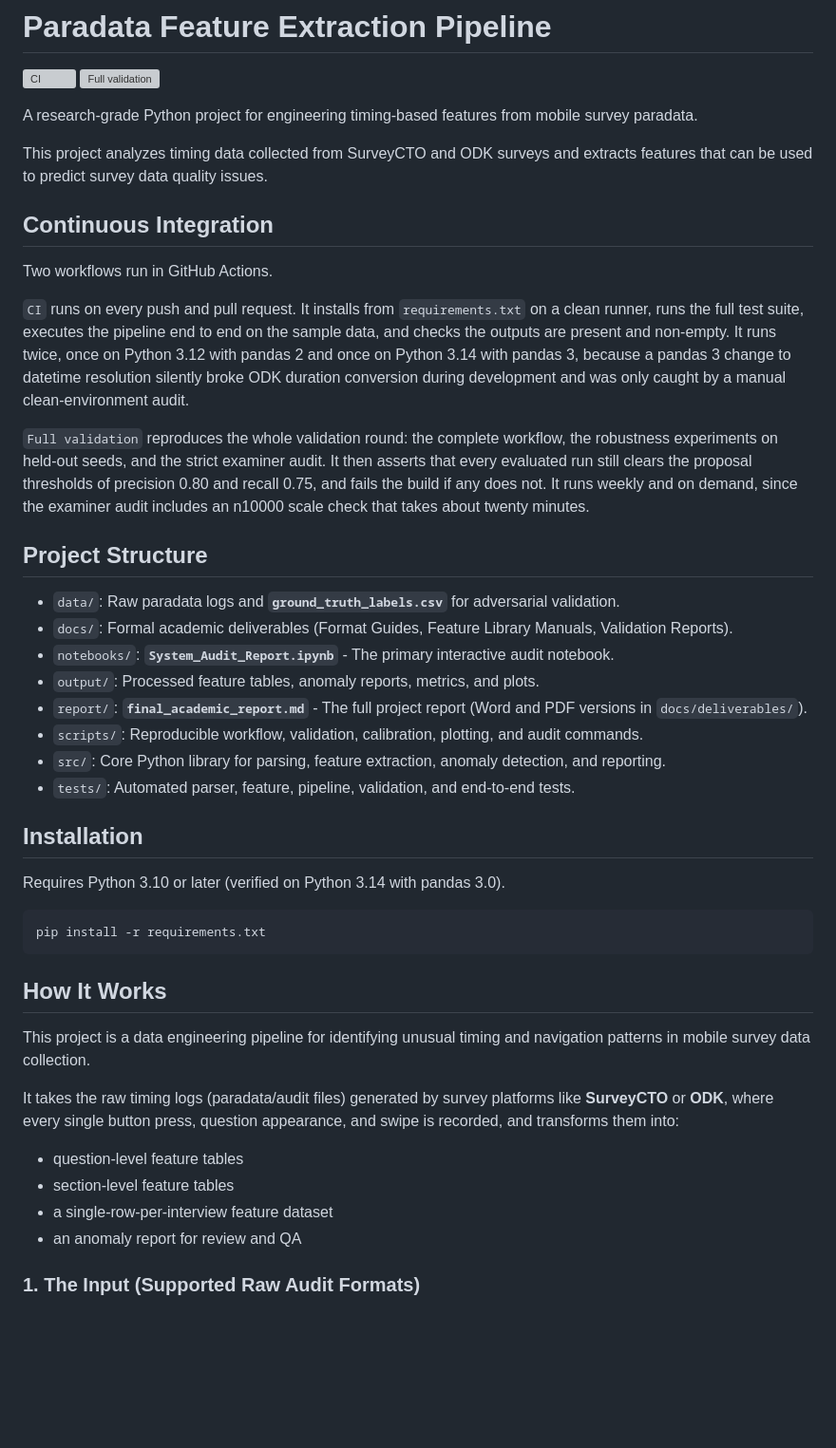
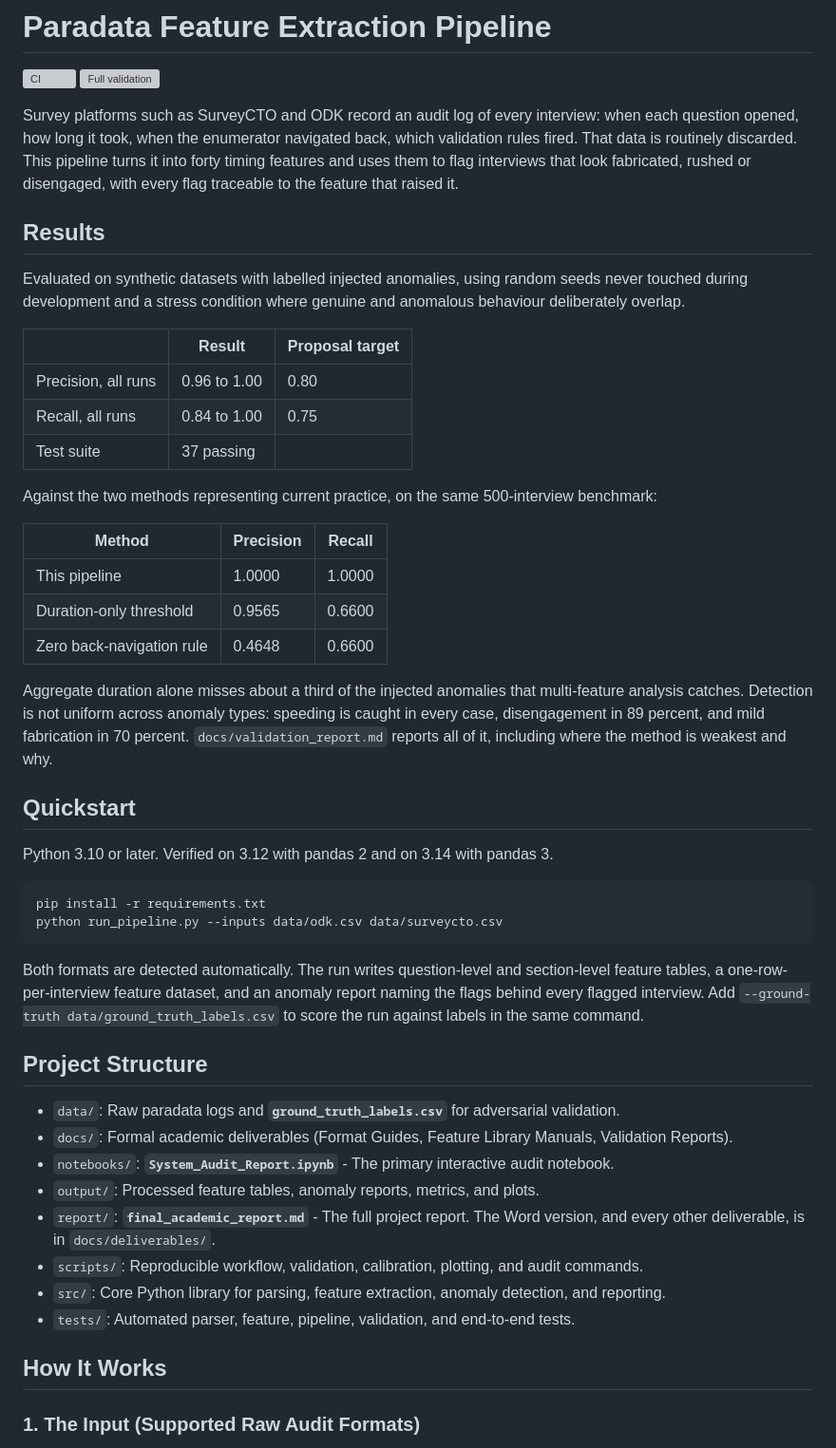
Before and after one commit to Samuelkaoma-eng/SKACE-TIME-DATA, a Markdown page: README.md, the part around one of its changes. Shown at 95% size. Rendered like a GitHub page; blank space fills up the shorter version; grey boxes are pictures that could not be loaded.

Commit message:
update README overview

````diff
--- a/README.md
+++ b/README.md
@@ -3,27 +3,54 @@
 [![CI](https://github.com/Samuelkaoma-eng/SKACE-TIME-DATA/actions/workflows/ci.yml/badge.svg)](https://github.com/Samuelkaoma-eng/SKACE-TIME-DATA/actions/workflows/ci.yml)
 [![Full validation](https://github.com/Samuelkaoma-eng/SKACE-TIME-DATA/actions/workflows/full-validation.yml/badge.svg)](https://github.com/Samuelkaoma-eng/SKACE-TIME-DATA/actions/workflows/full-validation.yml)
 
-A research-grade Python project for engineering timing-based features from mobile survey paradata.
+Survey platforms such as SurveyCTO and ODK record an audit log of every interview:
+when each question opened, how long it took, when the enumerator navigated back,
+which validation rules fired. That data is routinely discarded. This pipeline
+turns it into forty timing features and uses them to flag interviews that look
+fabricated, rushed or disengaged, with every flag traceable to the feature that
+raised it.
 
-This project analyzes timing data collected from SurveyCTO and ODK surveys and extracts features that can be used to predict survey data quality issues.
+## Results
 
-## Continuous Integration
+Evaluated on synthetic datasets with labelled injected anomalies, using random
+seeds never touched during development and a stress condition where genuine and
+anomalous behaviour deliberately overlap.
 
-Two workflows run in GitHub Actions.
+| | Result | Proposal target |
+|---|---|---|
+| Precision, all runs | 0.96 to 1.00 | 0.80 |
+| Recall, all runs | 0.84 to 1.00 | 0.75 |
+| Test suite | 37 passing | |
 
-`CI` runs on every push and pull request. It installs from `requirements.txt` on a
-clean runner, runs the full test suite, executes the pipeline end to end on the
-sample data, and checks the outputs are present and non-empty. It runs twice, once
-on Python 3.12 with pandas 2 and once on Python 3.14 with pandas 3, because a
-pandas 3 change to datetime resolution silently broke ODK duration conversion
-during development and was only caught by a manual clean-environment audit.
+Against the two methods representing current practice, on the same 500-interview
+benchmark:
 
-`Full validation` reproduces the whole validation round: the complete workflow,
-the robustness experiments on held-out seeds, and the strict examiner audit. It
-then asserts that every evaluated run still clears the proposal thresholds of
-precision 0.80 and recall 0.75, and fails the build if any does not. It runs
-weekly and on demand, since the examiner audit includes an n10000 scale check
-that takes about twenty minutes.
+| Method | Precision | Recall |
+|---|---|---|
+| This pipeline | 1.0000 | 1.0000 |
+| Duration-only threshold | 0.9565 | 0.6600 |
+| Zero back-navigation rule | 0.4648 | 0.6600 |
+
+Aggregate duration alone misses about a third of the injected anomalies that
+multi-feature analysis catches. Detection is not uniform across anomaly types:
+speeding is caught in every case, disengagement in 89 percent, and mild
+fabrication in 70 percent. `docs/validation_report.md` reports all of it,
+including where the method is weakest and why.
+
+## Quickstart
+
+Python 3.10 or later. Verified on 3.12 with pandas 2 and on 3.14 with pandas 3.
+
+```bash
+pip install -r requirements.txt
+python run_pipeline.py --inputs data/odk.csv data/surveycto.csv
+```
+
+Both formats are detected automatically. The run writes question-level and
+section-level feature tables, a one-row-per-interview feature dataset, and an
+anomaly report naming the flags behind every flagged interview. Add
+`--ground-truth data/ground_truth_labels.csv` to score the run against labels in
+the same command.
 
 ## Project Structure
 
@@ -31,28 +58,12 @@ that takes about twenty minutes.
 - `docs/`: Formal academic deliverables (Format Guides, Feature Library Manuals, Validation Reports).
 - `notebooks/`: **`System_Audit_Report.ipynb`** - The primary interactive audit notebook.
 - `output/`: Processed feature tables, anomaly reports, metrics, and plots.
-- `report/`: **`final_academic_report.md`** - The full project report (Word and PDF versions in `docs/deliverables/`).
+- `report/`: **`final_academic_report.md`** - The full project report. The Word version, and every other deliverable, is in `docs/deliverables/`.
 - `scripts/`: Reproducible workflow, validation, calibration, plotting, and audit commands.
 - `src/`: Core Python library for parsing, feature extraction, anomaly detection, and reporting.
 - `tests/`: Automated parser, feature, pipeline, validation, and end-to-end tests.
 
-## Installation
-
-Requires Python 3.10 or later (verified on Python 3.14 with pandas 3.0).
-
-```bash
-pip install -r requirements.txt
-```
-
 ## How It Works
-
-This project is a data engineering pipeline for identifying unusual timing and navigation patterns in mobile survey data collection.
-
-It takes the raw timing logs (paradata/audit files) generated by survey platforms like **SurveyCTO** or **ODK**, where every single button press, question appearance, and swipe is recorded, and transforms them into:
-- question-level feature tables
-- section-level feature tables
-- a single-row-per-interview feature dataset
-- an anomaly report for review and QA
 
 ### 1. The Input (Supported Raw Audit Formats)
 You start by placing raw `.csv` audit logs from SurveyCTO or ODK into the `data/`
````
Also changed, not shown: other parts of README.md (+18 -0 lines).
